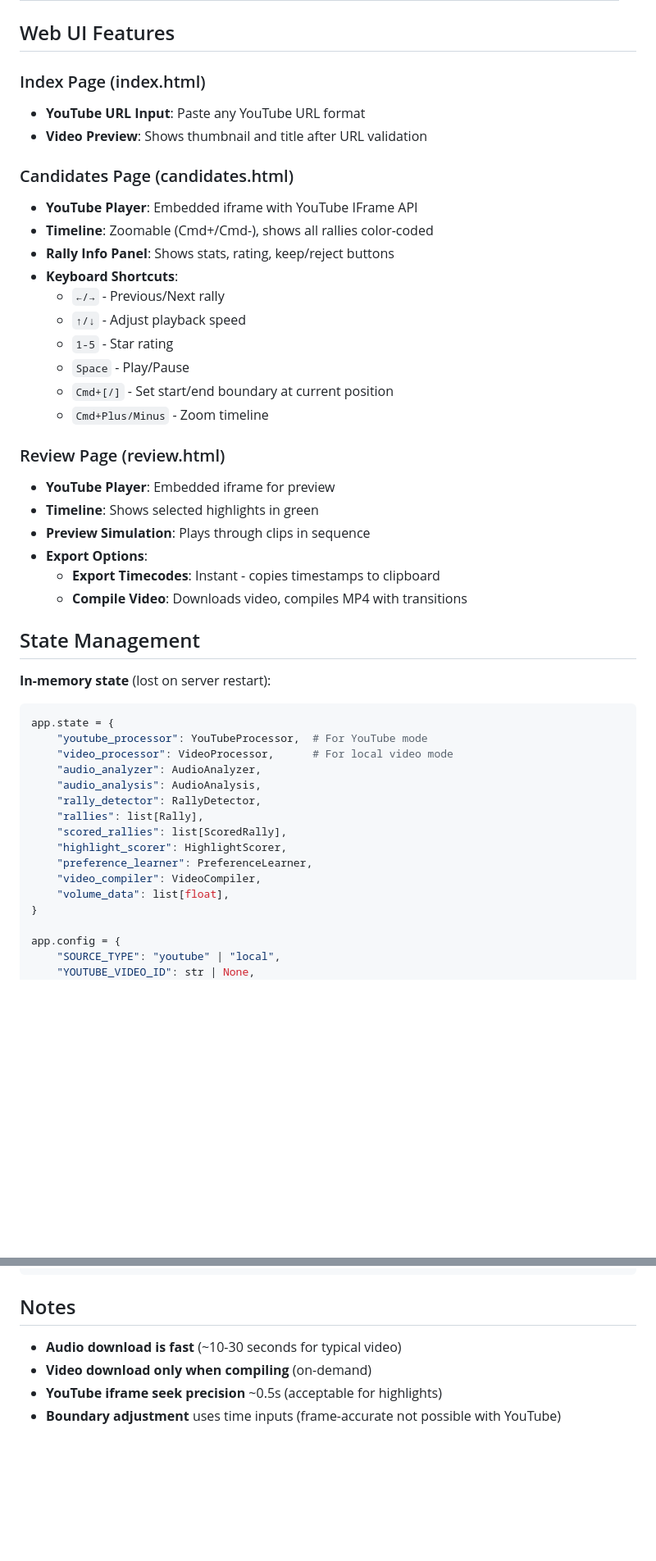
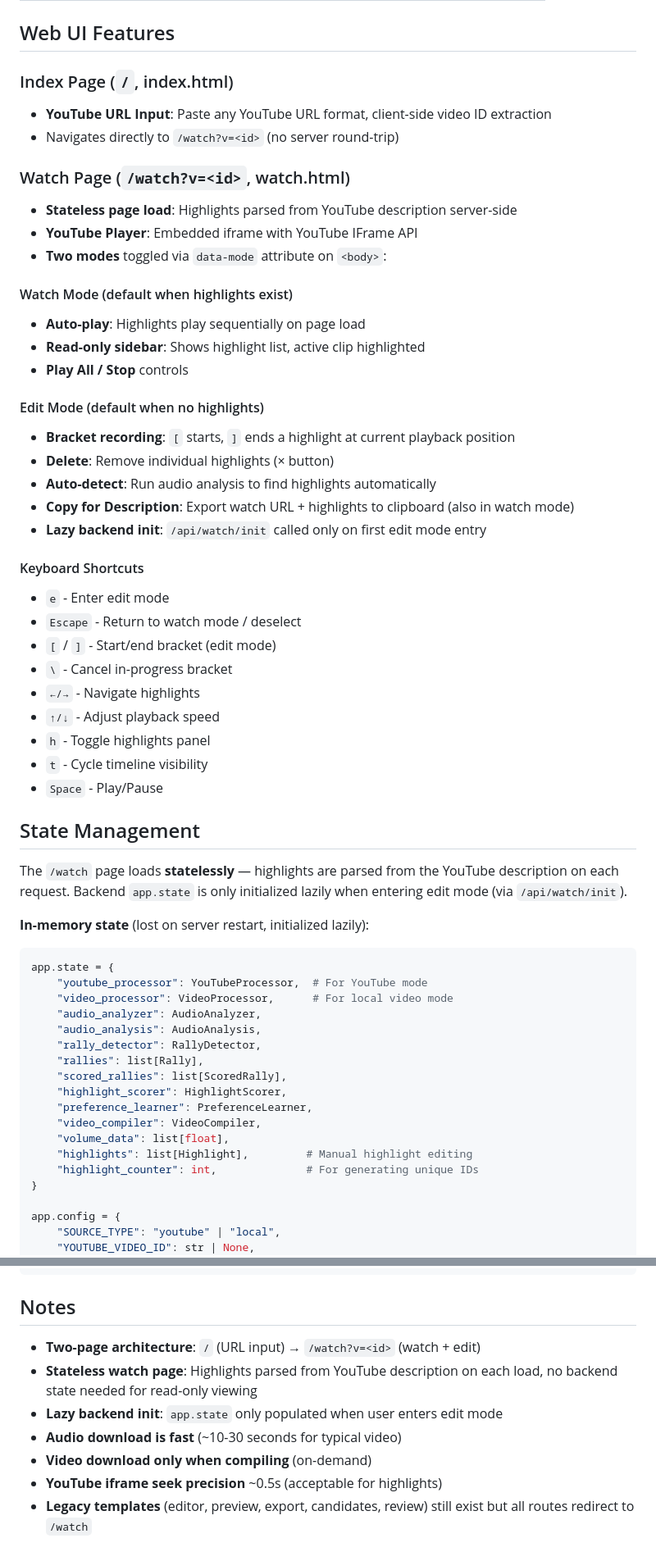
Before and after one commit to popcornylu/yt-hlite, a Markdown page: CLAUDE.md, 2 parts joined by grey strips. Shown at 82% size. GitHub-like rendering; blank space fills up the shorter version.

````diff
--- a/CLAUDE.md
+++ b/CLAUDE.md
@@ -164,33 +204,43 @@ class ScoredRally:
 
 ## Web UI Features
 
-### Index Page (index.html)
-- **YouTube URL Input**: Paste any YouTube URL format
-- **Video Preview**: Shows thumbnail and title after URL validation
+### Index Page (`/`, index.html)
+- **YouTube URL Input**: Paste any YouTube URL format, client-side video ID extraction
+- Navigates directly to `/watch?v=<id>` (no server round-trip)
 
-### Candidates Page (candidates.html)
+### Watch Page (`/watch?v=<id>`, watch.html)
+- **Stateless page load**: Highlights parsed from YouTube description server-side
 - **YouTube Player**: Embedded iframe with YouTube IFrame API
-- **Timeline**: Zoomable (Cmd+/Cmd-), shows all rallies color-coded
-- **Rally Info Panel**: Shows stats, rating, keep/reject buttons
-- **Keyboard Shortcuts**:
-  - `←/→` - Previous/Next rally
-  - `↑/↓` - Adjust playback speed
-  - `1-5` - Star rating
-  - `Space` - Play/Pause
-  - `Cmd+[/]` - Set start/end boundary at current position
-  - `Cmd+Plus/Minus` - Zoom timeline
+- **Two modes** toggled via `data-mode` attribute on `<body>`:
 
-### Review Page (review.html)
-- **YouTube Player**: Embedded iframe for preview
-- **Timeline**: Shows selected highlights in green
-- **Preview Simulation**: Plays through clips in sequence
-- **Export Options**:
-  - **Export Timecodes**: Instant - copies timestamps to clipboard
-  - **Compile Video**: Downloads video, compiles MP4 with transitions
+#### Watch Mode (default when highlights exist)
+- **Auto-play**: Highlights play sequentially on page load
+- **Read-only sidebar**: Shows highlight list, active clip highlighted
+- **Play All / Stop** controls
+
+#### Edit Mode (default when no highlights)
+- **Bracket recording**: `[` starts, `]` ends a highlight at current playback position
+- **Delete**: Remove individual highlights (× button)
+- **Auto-detect**: Run audio analysis to find highlights automatically
+- **Copy for Description**: Export watch URL + highlights to clipboard (also in watch mode)
+- **Lazy backend init**: `/api/watch/init` called only on first edit mode entry
+
+#### Keyboard Shortcuts
+- `e` - Enter edit mode
+- `Escape` - Return to watch mode / deselect
+- `[` / `]` - Start/end bracket (edit mode)
+- `\` - Cancel in-progress bracket
+- `←/→` - Navigate highlights
+- `↑/↓` - Adjust playback speed
+- `h` - Toggle highlights panel
+- `t` - Cycle timeline visibility
+- `Space` - Play/Pause
 
 ## State Management
 
-**In-memory state** (lost on server restart):
+The `/watch` page loads **statelessly** — highlights are parsed from the YouTube description on each request. Backend `app.state` is only initialized lazily when entering edit mode (via `/api/watch/init`).
+
+**In-memory state** (lost on server restart, initialized lazily):
 ```python
 app.state = {
     "youtube_processor": YouTubeProcessor,  # For YouTube mode
@@ -204,6 +254,8 @@ app.state = {
     "preference_learner": PreferenceLearner,
     "video_compiler": VideoCompiler,
     "volume_data": list[float],
+    "highlights": list[Highlight],         # Manual highlight editing
+    "highlight_counter": int,              # For generating unique IDs
 }
 
 app.config = {
@@ -269,7 +332,10 @@ context_after: float = 1.5       # Context padding
 
 ## Notes
 
+- **Two-page architecture**: `/` (URL input) → `/watch?v=<id>` (watch + edit)
+- **Stateless watch page**: Highlights parsed from YouTube description on each load, no backend state needed for read-only viewing
+- **Lazy backend init**: `app.state` only populated when user enters edit mode
 - **Audio download is fast** (~10-30 seconds for typical video)
 - **Video download only when compiling** (on-demand)
 - **YouTube iframe seek precision** ~0.5s (acceptable for highlights)
-- **Boundary adjustment** uses time inputs (frame-accurate not possible with YouTube)
+- **Legacy templates** (editor, preview, export, candidates, review) still exist but all routes redirect to `/watch`
````
Also changed, not shown: other parts of CLAUDE.md (+88 -37 lines).
